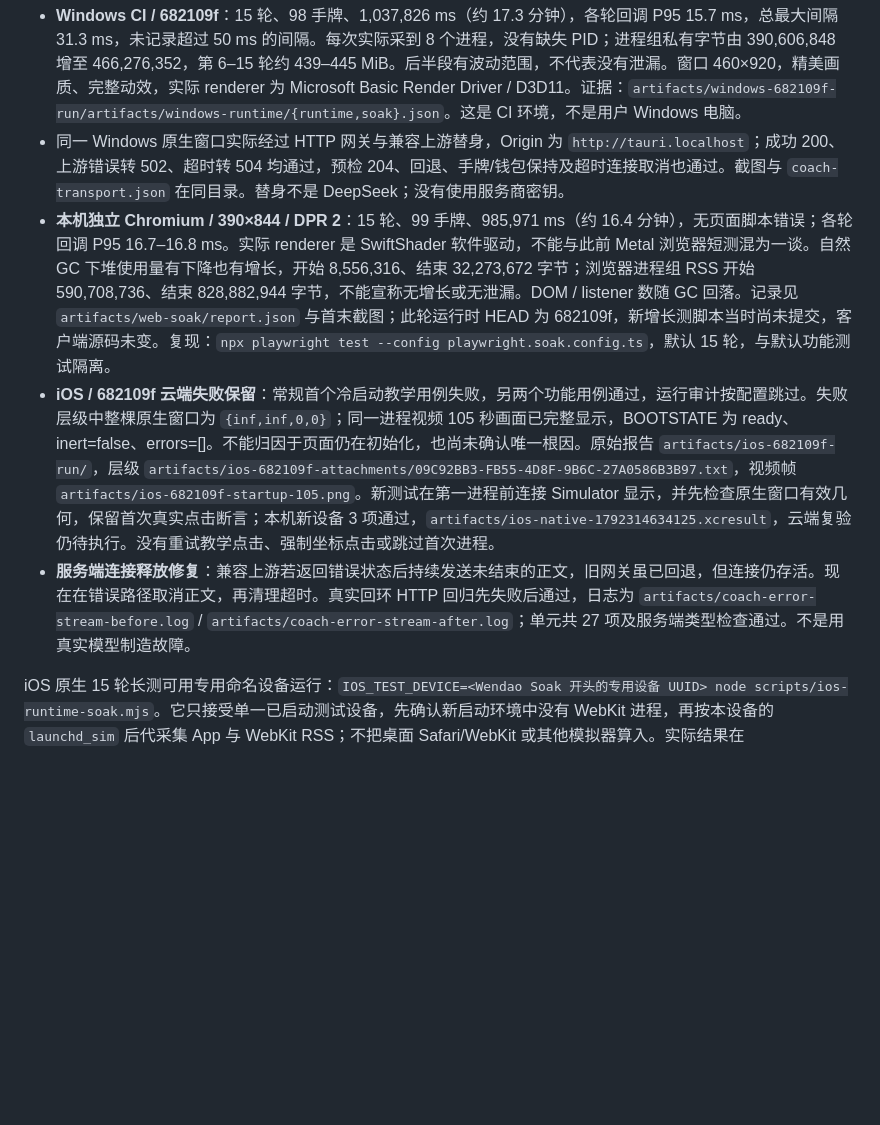
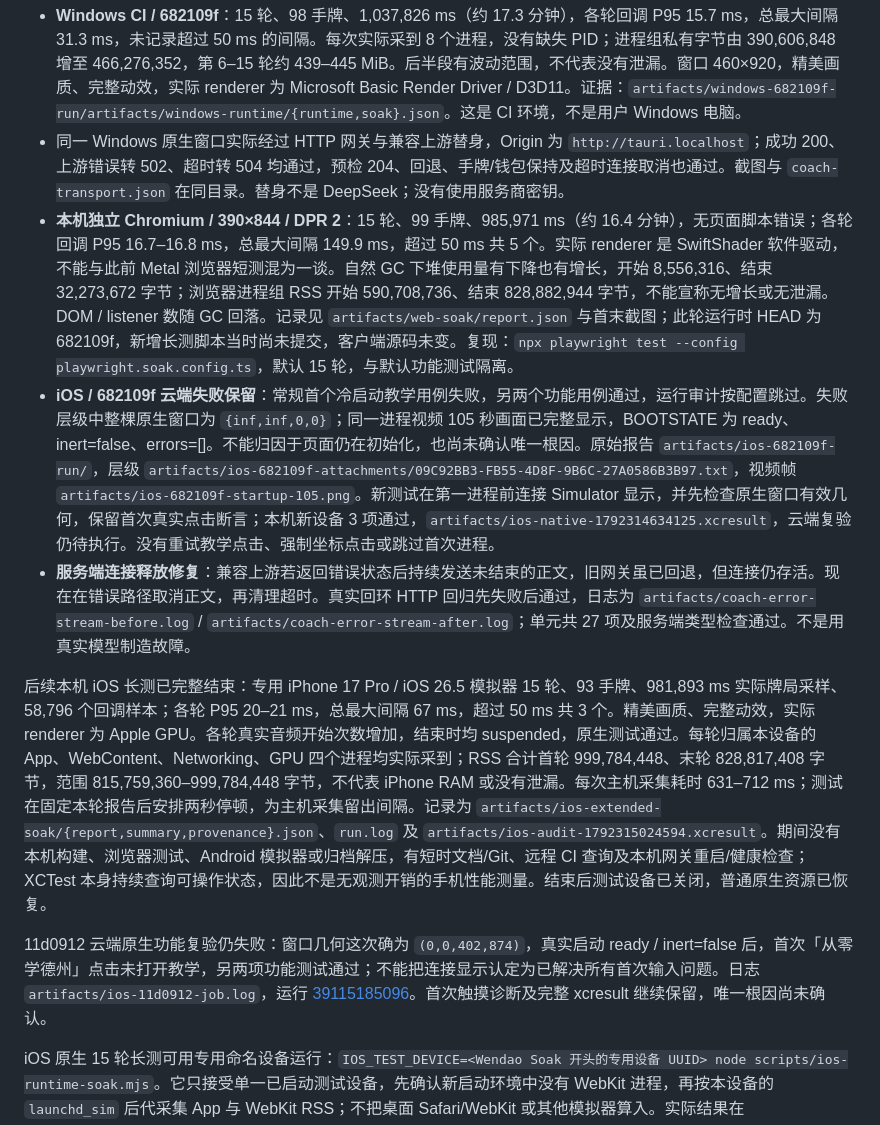
Before and after one commit to jgchenu/Holdem-Game-Practice, a Markdown page: docs/NATIVE_AUDIT.md, the part around the change. Drawn GitHub-style; blank space fills up the shorter version.

Commit message:
Record completed iOS soak and retain first-entry CI failure

```diff
--- a/docs/NATIVE_AUDIT.md
+++ b/docs/NATIVE_AUDIT.md
@@ -35,9 +35,13 @@ Windows CI 请求 `WENDAO_SOAK_CYCLES=15`，每轮走实际 65 秒牌局并验
 
 - **Windows CI / 682109f**：15 轮、98 手牌、1,037,826 ms（约 17.3 分钟），各轮回调 P95 15.7 ms，总最大间隔 31.3 ms，未记录超过 50 ms 的间隔。每次实际采到 8 个进程，没有缺失 PID；进程组私有字节由 390,606,848 增至 466,276,352，第 6–15 轮约 439–445 MiB。后半段有波动范围，不代表没有泄漏。窗口 460×920，精美画质、完整动效，实际 renderer 为 Microsoft Basic Render Driver / D3D11。证据：`artifacts/windows-682109f-run/artifacts/windows-runtime/{runtime,soak}.json`。这是 CI 环境，不是用户 Windows 电脑。
 - 同一 Windows 原生窗口实际经过 HTTP 网关与兼容上游替身，Origin 为 `http://tauri.localhost`；成功 200、上游错误转 502、超时转 504 均通过，预检 204、回退、手牌/钱包保持及超时连接取消也通过。截图与 `coach-transport.json` 在同目录。替身不是 DeepSeek；没有使用服务商密钥。
-- **本机独立 Chromium / 390×844 / DPR 2**：15 轮、99 手牌、985,971 ms（约 16.4 分钟），无页面脚本错误；各轮回调 P95 16.7–16.8 ms。实际 renderer 是 SwiftShader 软件驱动，不能与此前 Metal 浏览器短测混为一谈。自然 GC 下堆使用量有下降也有增长，开始 8,556,316、结束 32,273,672 字节；浏览器进程组 RSS 开始 590,708,736、结束 828,882,944 字节，不能宣称无增长或无泄漏。DOM / listener 数随 GC 回落。记录见 `artifacts/web-soak/report.json` 与首末截图；此轮运行时 HEAD 为 682109f，新增长测脚本当时尚未提交，客户端源码未变。复现：`npx playwright test --config playwright.soak.config.ts`，默认 15 轮，与默认功能测试隔离。
+- **本机独立 Chromium / 390×844 / DPR 2**：15 轮、99 手牌、985,971 ms（约 16.4 分钟），无页面脚本错误；各轮回调 P95 16.7–16.8 ms，总最大间隔 149.9 ms，超过 50 ms 共 5 个。实际 renderer 是 SwiftShader 软件驱动，不能与此前 Metal 浏览器短测混为一谈。自然 GC 下堆使用量有下降也有增长，开始 8,556,316、结束 32,273,672 字节；浏览器进程组 RSS 开始 590,708,736、结束 828,882,944 字节，不能宣称无增长或无泄漏。DOM / listener 数随 GC 回落。记录见 `artifacts/web-soak/report.json` 与首末截图；此轮运行时 HEAD 为 682109f，新增长测脚本当时尚未提交，客户端源码未变。复现：`npx playwright test --config playwright.soak.config.ts`，默认 15 轮，与默认功能测试隔离。
 - **iOS / 682109f 云端失败保留**：常规首个冷启动教学用例失败，另两个功能用例通过，运行审计按配置跳过。失败层级中整棵原生窗口为 `{inf,inf,0,0}`；同一进程视频 105 秒画面已完整显示，BOOTSTATE 为 ready、inert=false、errors=[]。不能归因于页面仍在初始化，也尚未确认唯一根因。原始报告 `artifacts/ios-682109f-run/`，层级 `artifacts/ios-682109f-attachments/09C92BB3-FB55-4D8F-9B6C-27A0586B3B97.txt`，视频帧 `artifacts/ios-682109f-startup-105.png`。新测试在第一进程前连接 Simulator 显示，并先检查原生窗口有效几何，保留首次真实点击断言；本机新设备 3 项通过，`artifacts/ios-native-1792314634125.xcresult`，云端复验仍待执行。没有重试教学点击、强制坐标点击或跳过首次进程。
 - **服务端连接释放修复**：兼容上游若返回错误状态后持续发送未结束的正文，旧网关虽已回退，但连接仍存活。现在在错误路径取消正文，再清理超时。真实回环 HTTP 回归先失败后通过，日志为 `artifacts/coach-error-stream-before.log` / `artifacts/coach-error-stream-after.log`；单元共 27 项及服务端类型检查通过。不是用真实模型制造故障。
+
+后续本机 iOS 长测已完整结束：专用 iPhone 17 Pro / iOS 26.5 模拟器 15 轮、93 手牌、981,893 ms 实际牌局采样、58,796 个回调样本；各轮 P95 20–21 ms，总最大间隔 67 ms，超过 50 ms 共 3 个。精美画质、完整动效，实际 renderer 为 Apple GPU。各轮真实音频开始次数增加，结束时均 suspended，原生测试通过。每轮归属本设备的 App、WebContent、Networking、GPU 四个进程均实际采到；RSS 合计首轮 999,784,448、末轮 828,817,408 字节，范围 815,759,360–999,784,448 字节，不代表 iPhone RAM 或没有泄漏。每次主机采集耗时 631–712 ms；测试在固定本轮报告后安排两秒停顿，为主机采集留出间隔。记录为 `artifacts/ios-extended-soak/{report,summary,provenance}.json`、`run.log` 及 `artifacts/ios-audit-1792315024594.xcresult`。期间没有本机构建、浏览器测试、Android 模拟器或归档解压，有短时文档/Git、远程 CI 查询及本机网关重启/健康检查；XCTest 本身持续查询可操作状态，因此不是无观测开销的手机性能测量。结束后测试设备已关闭，普通原生资源已恢复。
+
+11d0912 云端原生功能复验仍失败：窗口几何这次确为 `(0,0,402,874)`，真实启动 ready / inert=false 后，首次「从零学德州」点击未打开教学，另两项功能测试通过；不能把连接显示认定为已解决所有首次输入问题。日志 `artifacts/ios-11d0912-job.log`，运行 [39115185096](https://github.com/jgchenu/Holdem-Game-Practice/actions/runs/39115185096)。首次触摸诊断及完整 xcresult 继续保留，唯一根因尚未确认。
 
 iOS 原生 15 轮长测可用专用命名设备运行：`IOS_TEST_DEVICE=<Wendao Soak 开头的专用设备 UUID> node scripts/ios-runtime-soak.mjs`。它只接受单一已启动测试设备，先确认新启动环境中没有 WebKit 进程，再按本设备的 `launchd_sim` 后代采集 App 与 WebKit RSS；不把桌面 Safari/WebKit 或其他模拟器算入。实际结果在 `artifacts/ios-extended-soak/report.json`，仅当 15 轮原生断言全部完成且无采集错误才记通过。RSS 可重复计算共享页，不能称作 iPhone 实际 RAM 或 GPU 显存。长测期间不要并行本机构建或浏览器测试。
 
```
Also changed, not shown: docs/DELIVERY.md (+3 -1 lines).
